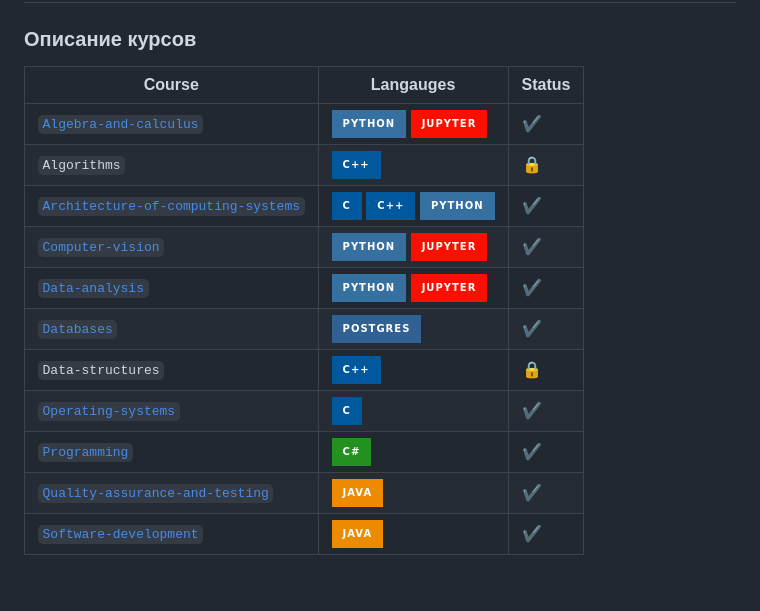
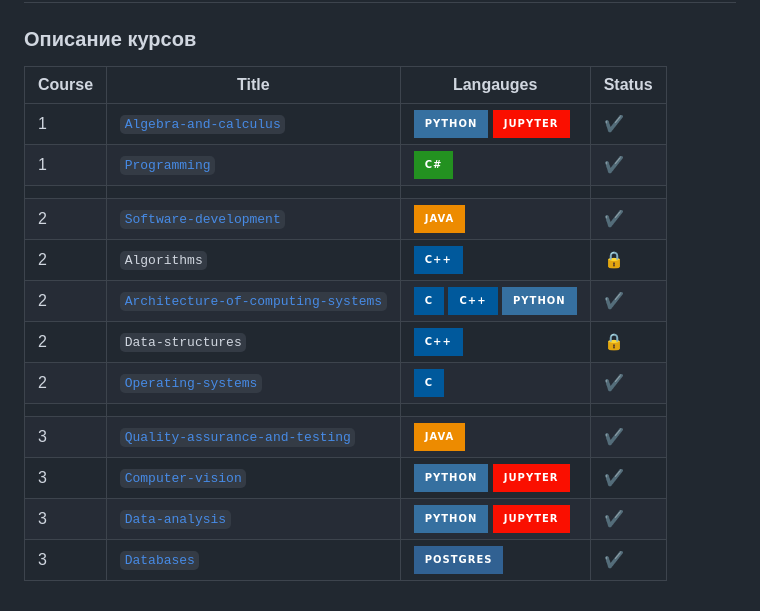
Before and after one commit to richerX/university, a Markdown page: README.md, the part around the change. Rendered like a GitHub page; badges without logos.

```diff
--- a/README.md
+++ b/README.md
@@ -2,16 +2,18 @@
 
 ### Описание курсов
 
-| Course                              | Langauges                                                                                                                                                                                                                                                                                                    | Status             |
-| ----------------------------------- | ------------------------------------------------------------------------------------------------------------------------------------------------------------------------------------------------------------------------------------------------------------------------------------------------------------ | ------------------ |
-| [`Algebra-and-calculus`](https://github.com/richerX/University/tree/main/Algebra-and-calculus)                           | ![Python](https://img.shields.io/badge/python-3670A0?style=for-the-badge&logo=python&logoColor=ffdd54) ![Jupyter Notebook](https://img.shields.io/badge/jupyter-%23FA0F00.svg?style=for-the-badge&logo=jupyter&logoColor=white)                                                                              | :heavy_check_mark: |
-| `Algorithms`                                                                                                             | ![C++](https://img.shields.io/badge/c++-%2300599C.svg?style=for-the-badge&logo=c%2B%2B&logoColor=white)                                                                                                                                                                                                      | :lock:             |
-| [`Architecture-of-computing-systems`](https://github.com/richerX/University/tree/main/Architecture-of-computing-systems) | ![C](https://img.shields.io/badge/c-%2300599C.svg?style=for-the-badge&logo=c&logoColor=white) ![C++](https://img.shields.io/badge/c++-%2300599C.svg?style=for-the-badge&logo=c%2B%2B&logoColor=white) ![Python](https://img.shields.io/badge/python-3670A0?style=for-the-badge&logo=python&logoColor=ffdd54) | :heavy_check_mark: |
-| [`Computer-vision`](https://github.com/richerX/University/tree/main/Computer-vision)                                     | ![Python](https://img.shields.io/badge/python-3670A0?style=for-the-badge&logo=python&logoColor=ffdd54) ![Jupyter Notebook](https://img.shields.io/badge/jupyter-%23FA0F00.svg?style=for-the-badge&logo=jupyter&logoColor=white)                                                                              | :heavy_check_mark:             |
-| [`Data-analysis`](https://github.com/richerX/University/tree/main/Data-analysis)                                         | ![Python](https://img.shields.io/badge/python-3670A0?style=for-the-badge&logo=python&logoColor=ffdd54) ![Jupyter Notebook](https://img.shields.io/badge/jupyter-%23FA0F00.svg?style=for-the-badge&logo=jupyter&logoColor=white)                                                                              | :heavy_check_mark: |
-| [`Databases`](https://github.com/richerX/University/tree/main/Databases)                                                 | ![Postgres](https://img.shields.io/badge/postgres-%23316192.svg?style=for-the-badge&logo=postgresql&logoColor=white)                                                                                                                                                                                         | :heavy_check_mark: |
-| `Data-structures`                                                                                                        | ![C++](https://img.shields.io/badge/c++-%2300599C.svg?style=for-the-badge&logo=c%2B%2B&logoColor=white)                                                                                                                                                                                                      | :lock:             |
-| [`Operating-systems`](https://github.com/richerX/University/tree/main/Operating-systems)                                 | ![C](https://img.shields.io/badge/c-%2300599C.svg?style=for-the-badge&logo=c&logoColor=white)                                                                                                                                                                                                                | :heavy_check_mark: |
-| [`Programming`](https://github.com/richerX/University/tree/main/Programming)                                             | ![C#](https://img.shields.io/badge/c%23-%23239120.svg?style=for-the-badge&logo=c-sharp&logoColor=white)                                                                                                                                                                                                      | :heavy_check_mark: |
-| [`Quality-assurance-and-testing`](https://github.com/richerX/University/tree/main/Quality-assurance-and-testing)         | ![Java](https://img.shields.io/badge/java-%23ED8B00.svg?style=for-the-badge&logo=java&logoColor=white)                                                                                                                                                                                                       | :heavy_check_mark: |
-| [`Software-development`](https://github.com/richerX/University/tree/main/Software-development)                           | ![Java](https://img.shields.io/badge/java-%23ED8B00.svg?style=for-the-badge&logo=java&logoColor=white)                                                                                                                                                                                                       | :heavy_check_mark: |
+| Course | Title                              | Langauges                                                                                                                                                                                                                                                                                                    | Status             |
+| ---- | ----------------------------------- | ------------------------------------------------------------------------------------------------------------------------------------------------------------------------------------------------------------------------------------------------------------------------------------------------------------ | ------------------ |
+| 1 | [`Algebra-and-calculus`](https://github.com/richerX/University/tree/main/Algebra-and-calculus)                           | ![Python](https://img.shields.io/badge/python-3670A0?style=for-the-badge&logo=python&logoColor=ffdd54) ![Jupyter Notebook](https://img.shields.io/badge/jupyter-%23FA0F00.svg?style=for-the-badge&logo=jupyter&logoColor=white)                                                                              | :heavy_check_mark: |
+| 1 | [`Programming`](https://github.com/richerX/University/tree/main/Programming)                                             | ![C#](https://img.shields.io/badge/c%23-%23239120.svg?style=for-the-badge&logo=c-sharp&logoColor=white)                                                                                                                                                                                                      | :heavy_check_mark: |
+|||||
+| 2 | [`Software-development`](https://github.com/richerX/University/tree/main/Software-development)                           | ![Java](https://img.shields.io/badge/java-%23ED8B00.svg?style=for-the-badge&logo=java&logoColor=white)                                                                                                                                                                                                       | :heavy_check_mark: |
+| 2 | `Algorithms`                                                                                                             | ![C++](https://img.shields.io/badge/c++-%2300599C.svg?style=for-the-badge&logo=c%2B%2B&logoColor=white)                                                                                                                                                                                                      | :lock:             |
+| 2 | [`Architecture-of-computing-systems`](https://github.com/richerX/University/tree/main/Architecture-of-computing-systems) | ![C](https://img.shields.io/badge/c-%2300599C.svg?style=for-the-badge&logo=c&logoColor=white) ![C++](https://img.shields.io/badge/c++-%2300599C.svg?style=for-the-badge&logo=c%2B%2B&logoColor=white) ![Python](https://img.shields.io/badge/python-3670A0?style=for-the-badge&logo=python&logoColor=ffdd54) | :heavy_check_mark: |
+| 2 | `Data-structures`                                                                                                        | ![C++](https://img.shields.io/badge/c++-%2300599C.svg?style=for-the-badge&logo=c%2B%2B&logoColor=white)                                                                                                                                                                                                      | :lock:             |
+| 2 | [`Operating-systems`](https://github.com/richerX/University/tree/main/Operating-systems)                                 | ![C](https://img.shields.io/badge/c-%2300599C.svg?style=for-the-badge&logo=c&logoColor=white)                                                                                                                                                                                                                | :heavy_check_mark: |
+|||||
+| 3 | [`Quality-assurance-and-testing`](https://github.com/richerX/University/tree/main/Quality-assurance-and-testing)         | ![Java](https://img.shields.io/badge/java-%23ED8B00.svg?style=for-the-badge&logo=java&logoColor=white)                                                                                                                                                                                                       | :heavy_check_mark: |
+| 3 | [`Computer-vision`](https://github.com/richerX/University/tree/main/Computer-vision)                                     | ![Python](https://img.shields.io/badge/python-3670A0?style=for-the-badge&logo=python&logoColor=ffdd54) ![Jupyter Notebook](https://img.shields.io/badge/jupyter-%23FA0F00.svg?style=for-the-badge&logo=jupyter&logoColor=white)                                                                              | :heavy_check_mark:             |
+| 3 | [`Data-analysis`](https://github.com/richerX/University/tree/main/Data-analysis)                                         | ![Python](https://img.shields.io/badge/python-3670A0?style=for-the-badge&logo=python&logoColor=ffdd54) ![Jupyter Notebook](https://img.shields.io/badge/jupyter-%23FA0F00.svg?style=for-the-badge&logo=jupyter&logoColor=white)                                                                              | :heavy_check_mark: |
+| 3 | [`Databases`](https://github.com/richerX/University/tree/main/Databases)                                                 | ![Postgres](https://img.shields.io/badge/postgres-%23316192.svg?style=for-the-badge&logo=postgresql&logoColor=white)                                                                                                                                                                                         | :heavy_check_mark: |
```
